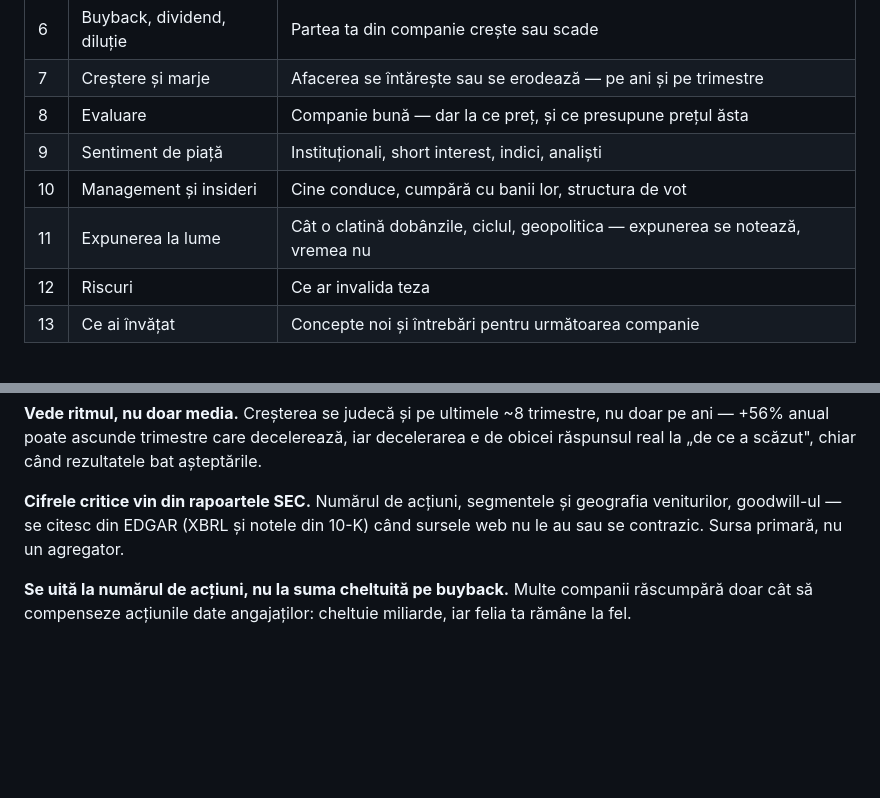
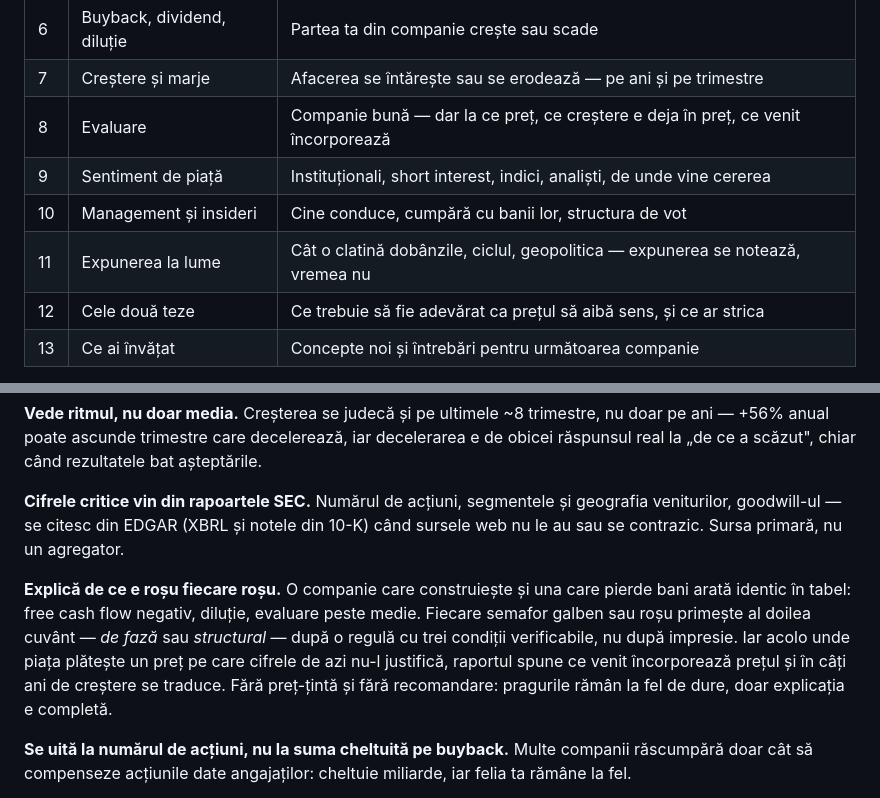
Before and after one commit to MarginallyHarmless/stock-research, a Markdown page: README.md, 2 parts joined by grey strips. GitHub-like rendering; blank space fills up the shorter version.

Commit message:
README: document phase labels and implied expectations
Co-Authored-By: Claude Opus 5 <noreply@anthropic.com>

```diff
--- a/README.md
+++ b/README.md
@@ -20,11 +20,11 @@ Nu presupune că știi ce e un moat, un free cash flow sau un short interest —
 | 5 | Cash vs. datorii | Cât de solidă e la o criză sau la dobânzi mari |
 | 6 | Buyback, dividend, diluție | Partea ta din companie crește sau scade |
 | 7 | Creștere și marje | Afacerea se întărește sau se erodează — pe ani și pe trimestre |
-| 8 | Evaluare | Companie bună — dar la ce preț, și ce presupune prețul ăsta |
-| 9 | Sentiment de piață | Instituționali, short interest, indici, analiști |
+| 8 | Evaluare | Companie bună — dar la ce preț, ce creștere e deja în preț, ce venit încorporează |
+| 9 | Sentiment de piață | Instituționali, short interest, indici, analiști, de unde vine cererea |
 | 10 | Management și insideri | Cine conduce, cumpără cu banii lor, structura de vot |
 | 11 | Expunerea la lume | Cât o clatină dobânzile, ciclul, geopolitica — expunerea se notează, vremea nu |
-| 12 | Riscuri | Ce ar invalida teza |
+| 12 | Cele două teze | Ce trebuie să fie adevărat ca prețul să aibă sens, și ce ar strica |
 | 13 | Ce ai învățat | Concepte noi și întrebări pentru următoarea companie |
 
 Fișierul HTML e de sine stătător, cu grafice, cuprins, temă deschisă/întunecată; se deschide offline și se printează curat.
@@ -58,6 +58,8 @@ Ultima formă livrează doar secțiunea cerută, nu tot raportul.
 
 **Cifrele critice vin din rapoartele SEC.** Numărul de acțiuni, segmentele și geografia veniturilor, goodwill-ul — se citesc din EDGAR (XBRL și notele din 10-K) când sursele web nu le au sau se contrazic. Sursa primară, nu un agregator.
 
+**Explică de ce e roșu fiecare roșu.** O companie care construiește și una care pierde bani arată identic în tabel: free cash flow negativ, diluție, evaluare peste medie. Fiecare semafor galben sau roșu primește al doilea cuvânt — *de fază* sau *structural* — după o regulă cu trei condiții verificabile, nu după impresie. Iar acolo unde piața plătește un preț pe care cifrele de azi nu-l justifică, raportul spune ce venit încorporează prețul și în câți ani de creștere se traduce. Fără preț-țintă și fără recomandare: pragurile rămân la fel de dure, doar explicația e completă.
+
 **Se uită la numărul de acțiuni, nu la suma cheltuită pe buyback.** Multe companii răscumpără doar cât să compenseze acțiunile date angajaților: cheltuie miliarde, iar felia ta rămâne la fel.
 
 **Traduce volatilitatea în bani.** Nu „beta 2,2", ci cât ai pierde la o corecție obișnuită de piață — pentru că majoritatea pierderilor reale ale investitorilor de retail vin din vânzări în panică, nu din alegerea companiei greșite.
```
